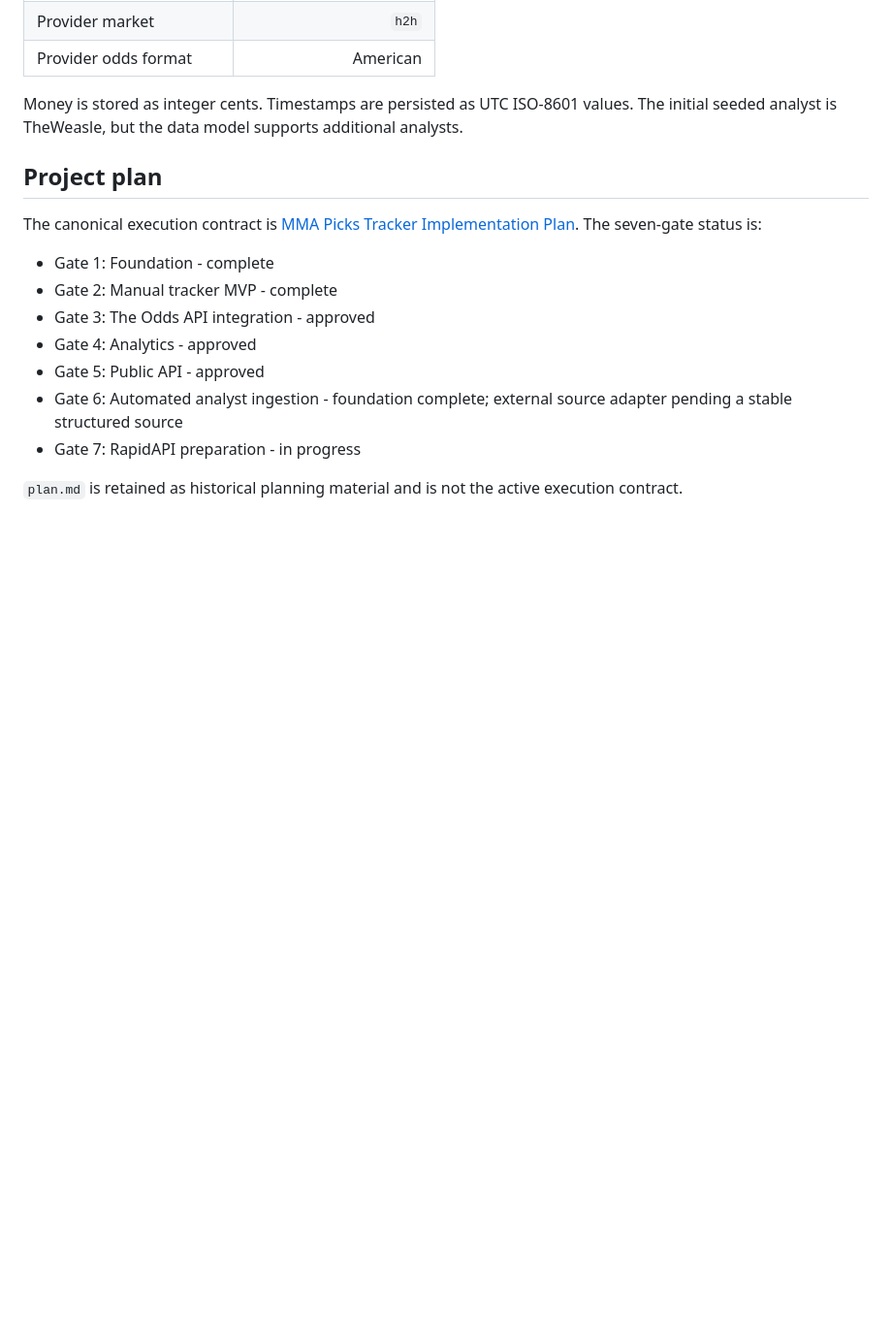
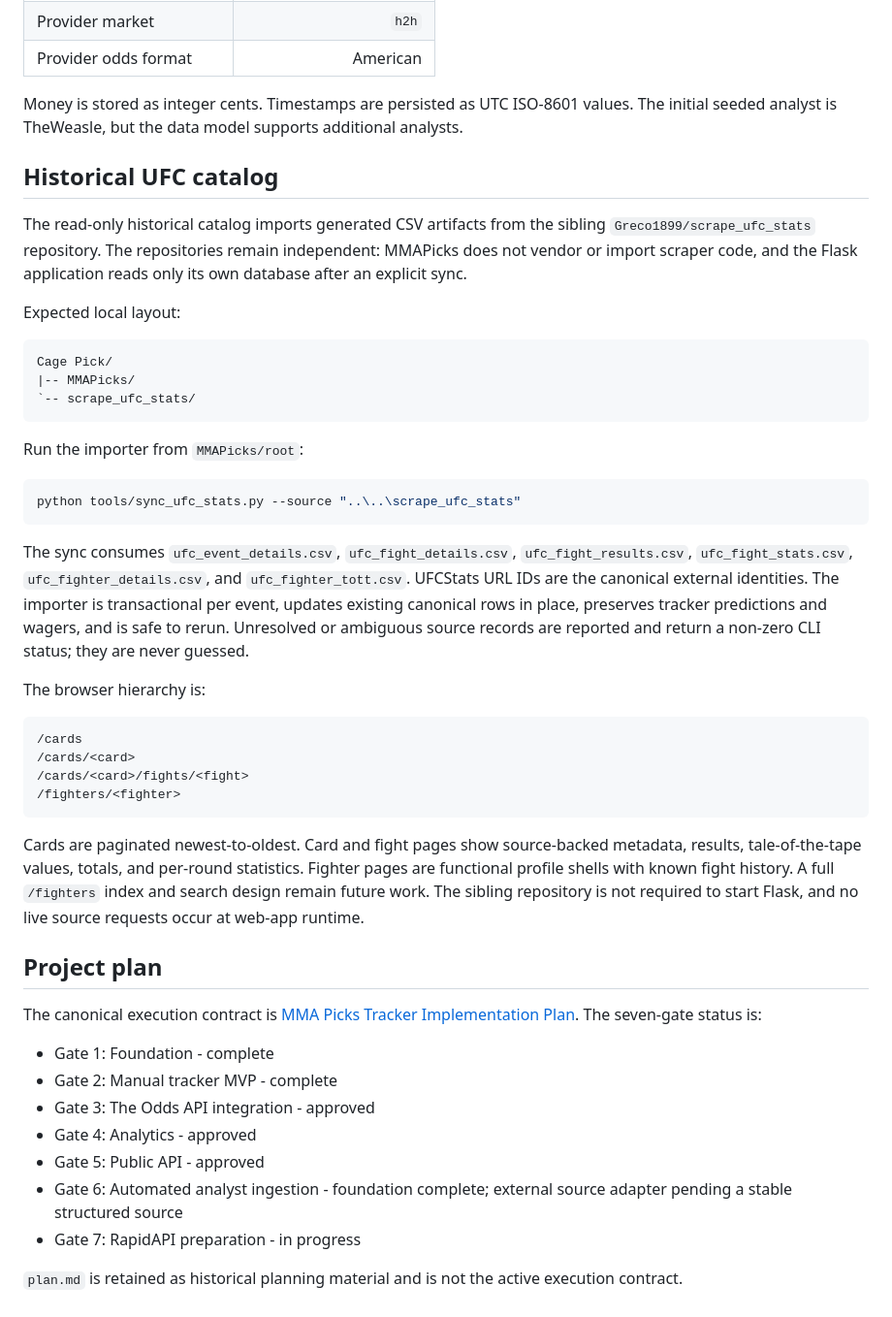
Before and after one commit to MrCodeGameandAnime/mma-picks, a Markdown page: docs/README.md, the part around the change. Shown at 97% size. Drawn GitHub-style; blank space fills up the shorter version.

````diff
--- a/docs/README.md
+++ b/docs/README.md
@@ -170,6 +170,37 @@ All external provider calls are mocked in tests. Tests must not use the live API
 
 Money is stored as integer cents. Timestamps are persisted as UTC ISO-8601 values. The initial seeded analyst is TheWeasle, but the data model supports additional analysts.
 
+## Historical UFC catalog
+
+The read-only historical catalog imports generated CSV artifacts from the sibling `Greco1899/scrape_ufc_stats` repository. The repositories remain independent: MMAPicks does not vendor or import scraper code, and the Flask application reads only its own database after an explicit sync.
+
+Expected local layout:
+
+```text
+Cage Pick/
+|-- MMAPicks/
+`-- scrape_ufc_stats/
+```
+
+Run the importer from `MMAPicks/root`:
+
+```powershell
+python tools/sync_ufc_stats.py --source "..\..\scrape_ufc_stats"
+```
+
+The sync consumes `ufc_event_details.csv`, `ufc_fight_details.csv`, `ufc_fight_results.csv`, `ufc_fight_stats.csv`, `ufc_fighter_details.csv`, and `ufc_fighter_tott.csv`. UFCStats URL IDs are the canonical external identities. The importer is transactional per event, updates existing canonical rows in place, preserves tracker predictions and wagers, and is safe to rerun. Unresolved or ambiguous source records are reported and return a non-zero CLI status; they are never guessed.
+
+The browser hierarchy is:
+
+```text
+/cards
+/cards/<card>
+/cards/<card>/fights/<fight>
+/fighters/<fighter>
+```
+
+Cards are paginated newest-to-oldest. Card and fight pages show source-backed metadata, results, tale-of-the-tape values, totals, and per-round statistics. Fighter pages are functional profile shells with known fight history. A full `/fighters` index and search design remain future work. The sibling repository is not required to start Flask, and no live source requests occur at web-app runtime.
+
 ## Project plan
 
 The canonical execution contract is [MMA Picks Tracker Implementation Plan](MMA%20Picks%20Tracker%20Implementation%20Plan.md). The seven-gate status is:
````
